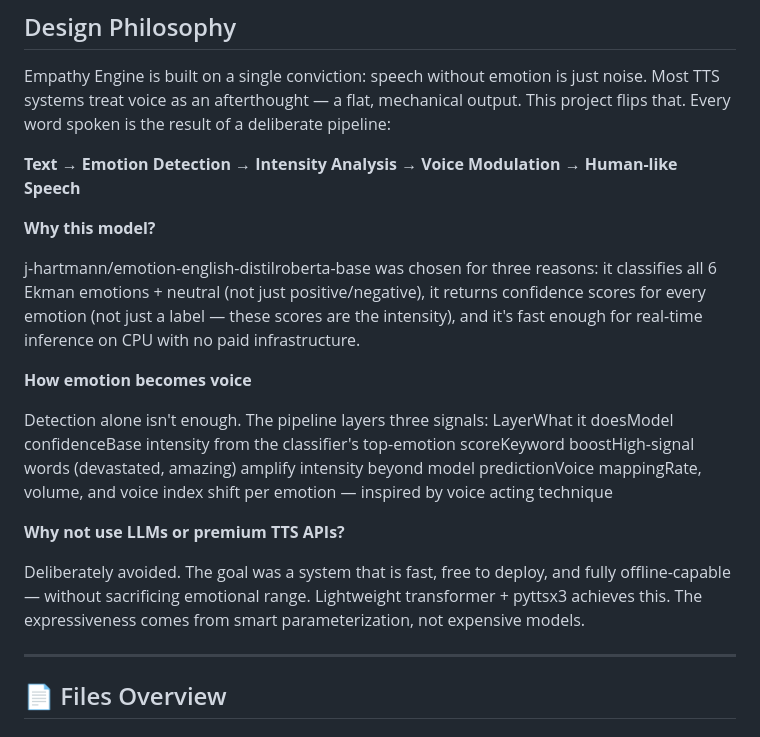
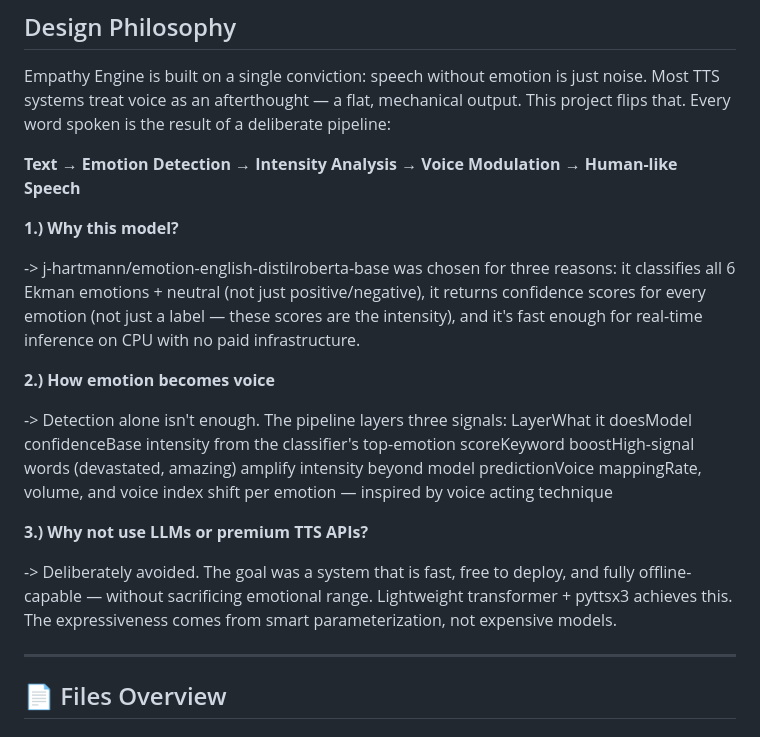
Before and after one commit to adityajoshi-0708/The-Empathy-Engine, a Markdown page: README.md, the part around the change. Drawn GitHub-style.

```diff
--- a/README.md
+++ b/README.md
@@ -107,18 +107,18 @@ Most TTS systems treat voice as an afterthought — a flat, mechanical output. T
 
 **Text** → **Emotion Detection** → **Intensity Analysis** → **Voice Modulation** → **Human-like Speech**
 
-**Why this model?**
+**1.) Why this model?**
 
-j-hartmann/emotion-english-distilroberta-base was chosen for three reasons: it classifies all 6 Ekman emotions + neutral (not just positive/negative), it returns confidence scores for every emotion (not just a label — these scores are the intensity), and it's fast enough for real-time inference on CPU with no paid infrastructure.
+-> j-hartmann/emotion-english-distilroberta-base was chosen for three reasons: it classifies all 6 Ekman emotions + neutral (not just positive/negative), it returns confidence scores for every emotion (not just a label — these scores are the intensity), and it's fast enough for real-time inference on CPU with no paid infrastructure.
 
-**How emotion becomes voice**
+**2.) How emotion becomes voice**
 
-Detection alone isn't enough. The pipeline layers three signals:
+-> Detection alone isn't enough. The pipeline layers three signals:
 LayerWhat it doesModel confidenceBase intensity from the classifier's top-emotion scoreKeyword boostHigh-signal words (devastated, amazing) amplify intensity beyond model predictionVoice mappingRate, volume, and voice index shift per emotion — inspired by voice acting technique
 
-**Why not use LLMs or premium TTS APIs?**
+**3.) Why not use LLMs or premium TTS APIs?**
 
-Deliberately avoided. The goal was a system that is fast, free to deploy, and fully offline-capable — without sacrificing emotional range. Lightweight transformer + pyttsx3 achieves this. The expressiveness comes from smart parameterization, not expensive models.
+-> Deliberately avoided. The goal was a system that is fast, free to deploy, and fully offline-capable — without sacrificing emotional range. Lightweight transformer + pyttsx3 achieves this. The expressiveness comes from smart parameterization, not expensive models.
 
 ---
 ## 📄 Files Overview
```
